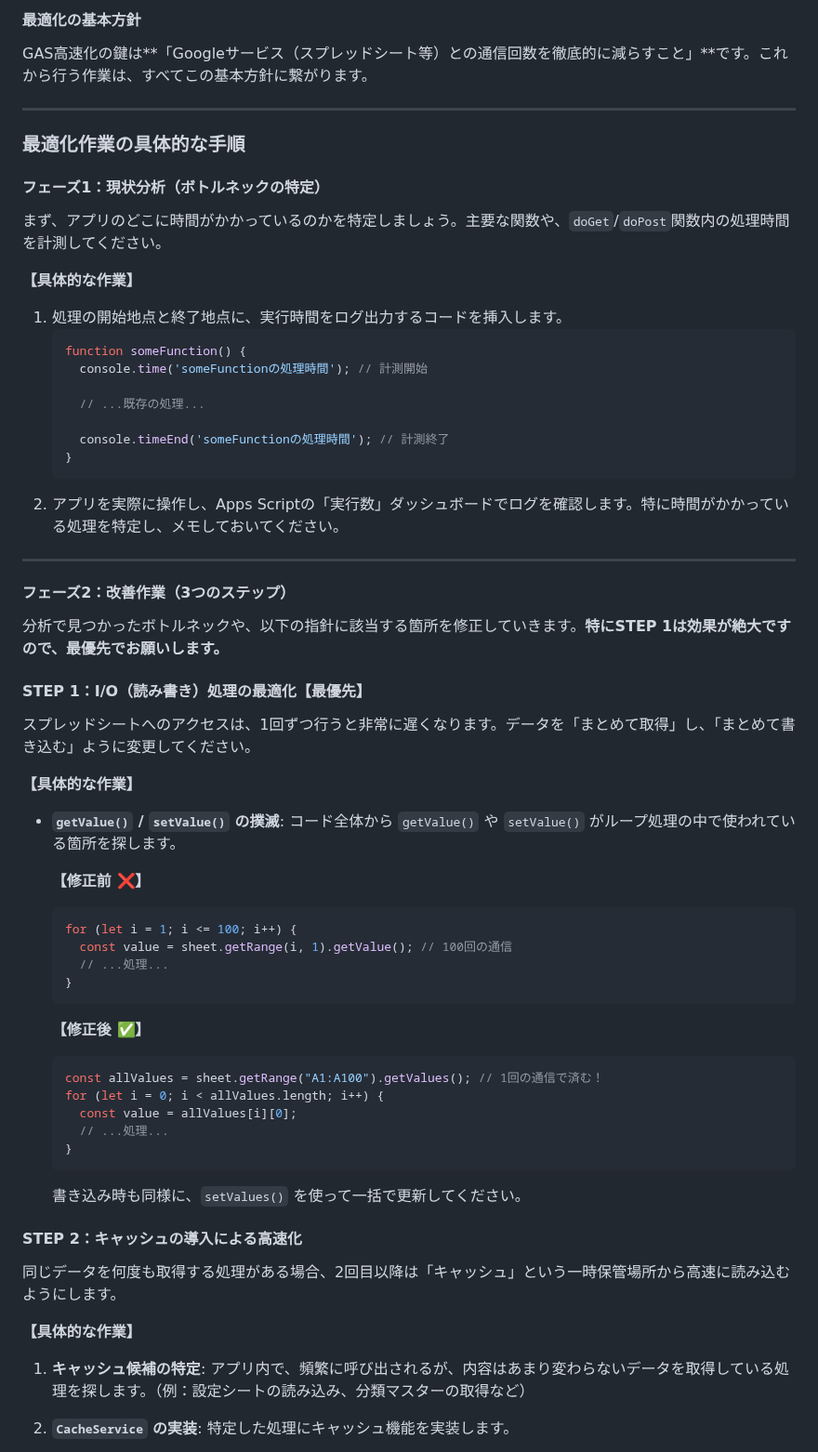
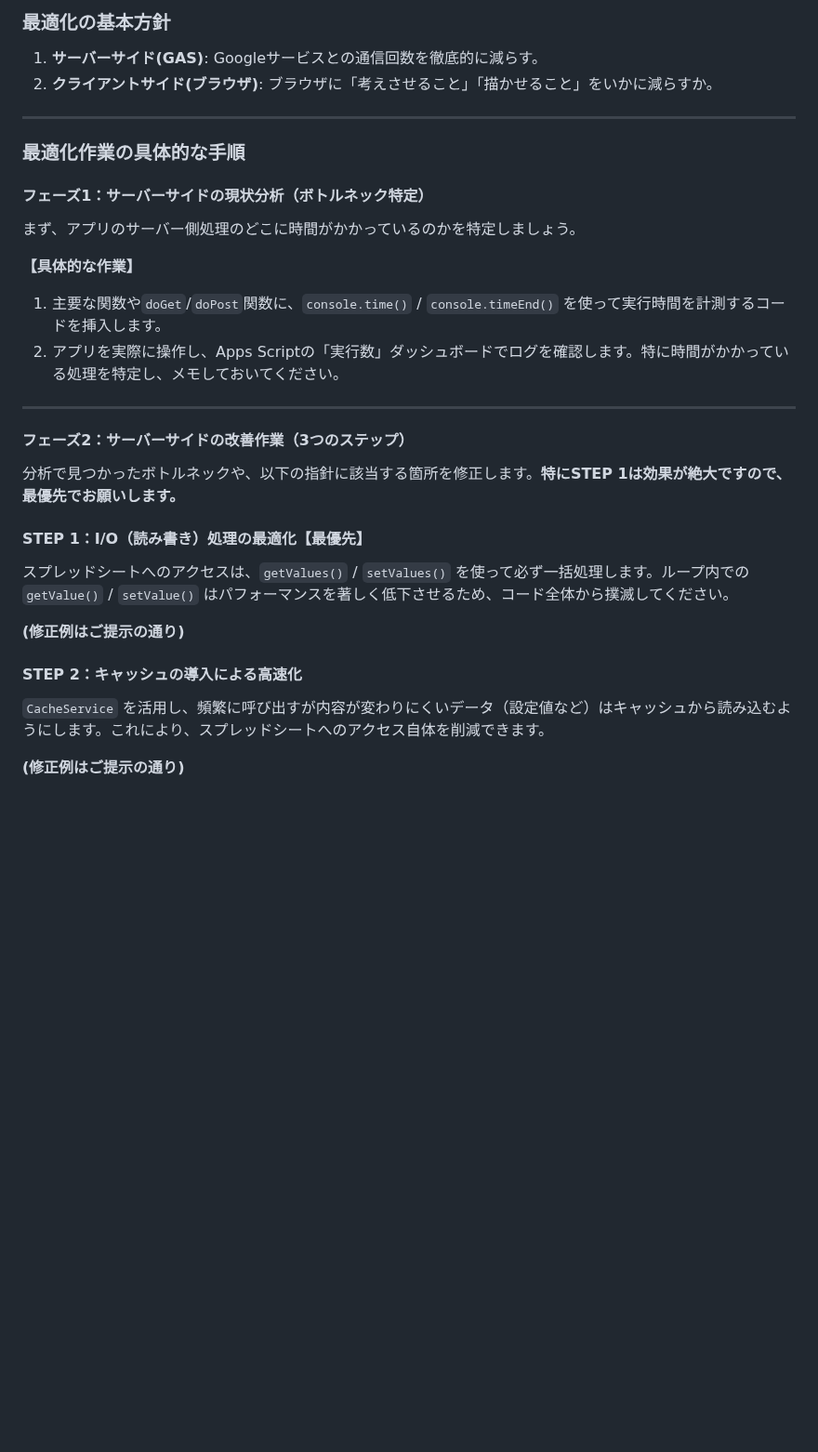
Before and after one commit to atariryuma/StudyQuest, a Markdown page: AGENTS.md, the part around one of its changes. Shown at 93% size. Rendered like a GitHub page; blank space fills up the shorter version.

````diff
--- a/AGENTS.md
+++ b/AGENTS.md
@@ -1,66 +1,35 @@
-#### 最適化の基本方針
+### 最適化の基本方針
 
-GAS高速化の鍵は**「Googleサービス（スプレッドシート等）との通信回数を徹底的に減らすこと」**です。これから行う作業は、すべてこの基本方針に繋がります。
+1.  **サーバーサイド(GAS)**: Googleサービスとの通信回数を徹底的に減らす。
+2.  **クライアントサイド(ブラウザ)**: ブラウザに「考えさせること」「描かせること」をいかに減らすか。
 
 ---
 
 ### 最適化作業の具体的な手順
 
-#### フェーズ1：現状分析（ボトルネックの特定）
+#### フェーズ1：サーバーサイドの現状分析（ボトルネック特定）
 
-まず、アプリのどこに時間がかかっているのかを特定しましょう。主要な関数や、`doGet`/`doPost`関数内の処理時間を計測してください。
+まず、アプリのサーバー側処理のどこに時間がかかっているのかを特定しましょう。
 
 **【具体的な作業】**
-1.  処理の開始地点と終了地点に、実行時間をログ出力するコードを挿入します。
-    ```javascript
-    function someFunction() {
-      console.time('someFunctionの処理時間'); // 計測開始
-
-      // ...既存の処理...
-
-      console.timeEnd('someFunctionの処理時間'); // 計測終了
-    }
-    ```
+1.  主要な関数や`doGet`/`doPost`関数に、`console.time()` / `console.timeEnd()` を使って実行時間を計測するコードを挿入します。
 2.  アプリを実際に操作し、Apps Scriptの「実行数」ダッシュボードでログを確認します。特に時間がかかっている処理を特定し、メモしておいてください。
 
 ---
 
-#### フェーズ2：改善作業（3つのステップ）
+#### フェーズ2：サーバーサイドの改善作業（3つのステップ）
 
-分析で見つかったボトルネックや、以下の指針に該当する箇所を修正していきます。**特にSTEP 1は効果が絶大ですので、最優先でお願いします。**
+分析で見つかったボトルネックや、以下の指針に該当する箇所を修正します。**特にSTEP 1は効果が絶大ですので、最優先でお願いします。**
 
 #### STEP 1：I/O（読み書き）処理の最適化【最優先】
 
-スプレッドシートへのアクセスは、1回ずつ行うと非常に遅くなります。データを「まとめて取得」し、「まとめて書き込む」ように変更してください。
+スプレッドシートへのアクセスは、`getValues()` / `setValues()` を使って必ず一括処理します。ループ内での `getValue()` / `setValue()` はパフォーマンスを著しく低下させるため、コード全体から撲滅してください。
 
-**【具体的な作業】**
-* **`getValue()` / `setValue()` の撲滅**:
-    コード全体から `getValue()` や `setValue()` がループ処理の中で使われている箇所を探します。
-
-    **【修正前 ❌】**
-    ```javascript
-    for (let i = 1; i <= 100; i++) {
-      const value = sheet.getRange(i, 1).getValue(); // 100回の通信
-      // ...処理...
-    }
-    ```
-    **【修正後 ✅】**
-    ```javascript
-    const allValues = sheet.getRange("A1:A100").getValues(); // 1回の通信で済む！
-    for (let i = 0; i < allValues.length; i++) {
-      const value = allValues[i][0];
-      // ...処理...
-    }
-    ```
-    書き込み時も同様に、`setValues()` を使って一括で更新してください。
+**(修正例はご提示の通り)**
 
 #### STEP 2：キャッシュの導入による高速化
 
-同じデータを何度も取得する処理がある場合、2回目以降は「キャッシュ」という一時保管場所から高速に読み込むようにします。
+`CacheService` を活用し、頻繁に呼び出すが内容が変わりにくいデータ（設定値など）はキャッシュから読み込むようにします。これにより、スプレッドシートへのアクセス自体を削減できます。
 
-**【具体的な作業】**
-1.  **キャッシュ候補の特定**:
-    アプリ内で、頻繁に呼び出されるが、内容はあまり変わらないデータを取得している処理を探します。（例：設定シートの読み込み、分類マスターの取得など）
-2.  **`CacheService` の実装**:
-    特定した処理にキャッシュ機能を実装します。
+**(修正例はご提示の通り)**
 
````
Also changed, not shown: other parts of AGENTS.md (+47 -35 lines).
